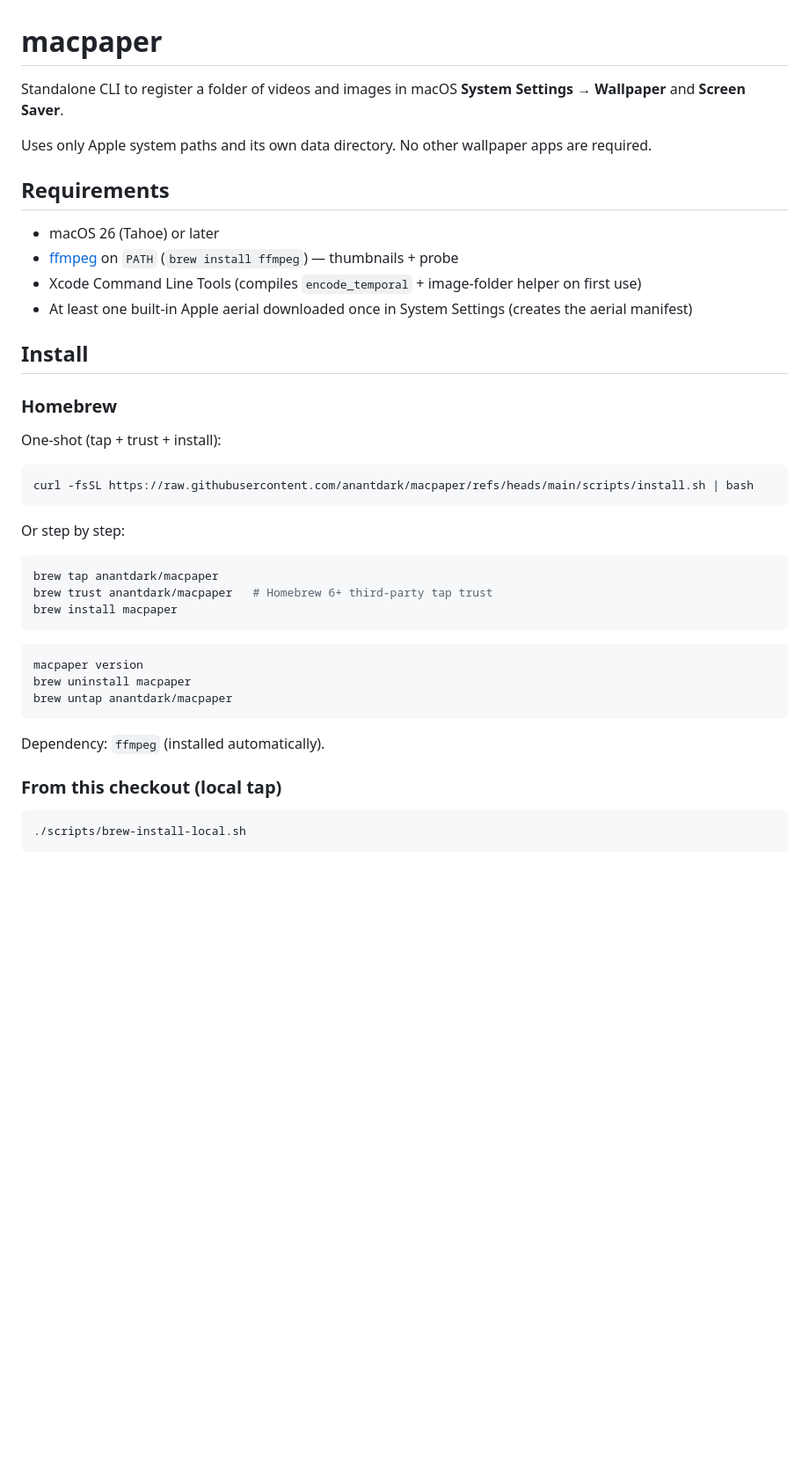
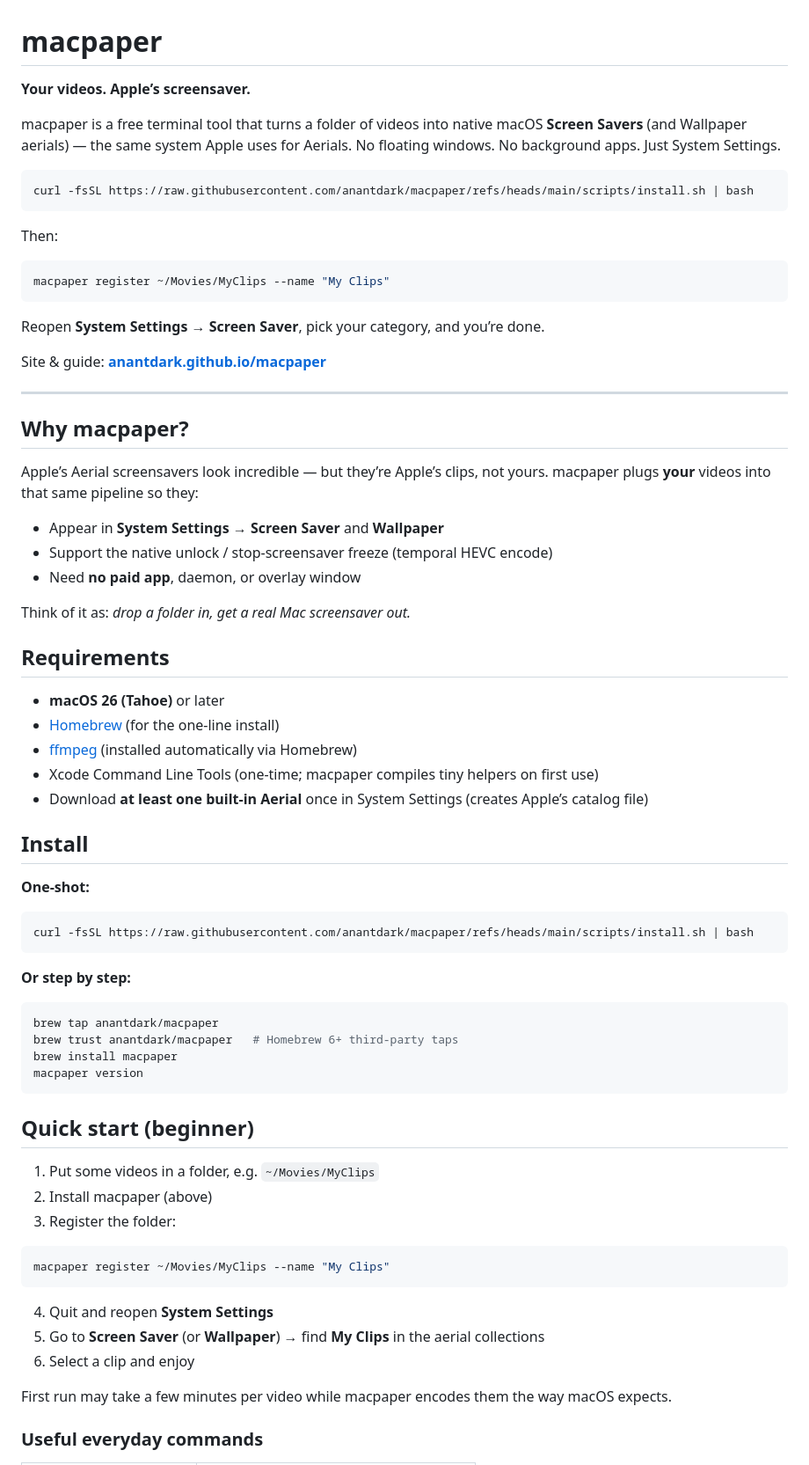
Before and after one commit to anantdark/macpaper, a Markdown page: README.md, the part around one of its changes. Shown at 88% size. Drawn GitHub-style; blank space fills up the shorter version.

````diff
--- a/README.md
+++ b/README.md
@@ -1,45 +1,75 @@
 # macpaper
 
-Standalone CLI to register a folder of videos and images in macOS **System Settings → Wallpaper** and **Screen Saver**.
+**Your videos. Apple’s screensaver.**
 
-Uses only Apple system paths and its own data directory. No other wallpaper apps are required.
-
-## Requirements
-
-- macOS 26 (Tahoe) or later
-- [ffmpeg](https://ffmpeg.org/) on `PATH` (`brew install ffmpeg`) — thumbnails + probe
-- Xcode Command Line Tools (compiles `encode_temporal` + image-folder helper on first use)
-- At least one built-in Apple aerial downloaded once in System Settings (creates the aerial manifest)
-
-## Install
-
-### Homebrew
-
-One-shot (tap + trust + install):
+macpaper is a free terminal tool that turns a folder of videos into native macOS **Screen Savers** (and Wallpaper aerials) — the same system Apple uses for Aerials. No floating windows. No background apps. Just System Settings.
 
 ```bash
 curl -fsSL https://raw.githubusercontent.com/anantdark/macpaper/refs/heads/main/scripts/install.sh | bash
 ```
 
-Or step by step:
+Then:
+
+```bash
+macpaper register ~/Movies/MyClips --name "My Clips"
+```
+
+Reopen **System Settings → Screen Saver**, pick your category, and you’re done.
+
+Site & guide: **[anantdark.github.io/macpaper](https://anantdark.github.io/macpaper/)**
+
+---
+
+## Why macpaper?
+
+Apple’s Aerial screensavers look incredible — but they’re Apple’s clips, not yours. macpaper plugs **your** videos into that same pipeline so they:
+
+- Appear in **System Settings → Screen Saver** and **Wallpaper**
+- Support the native unlock / stop-screensaver freeze (temporal HEVC encode)
+- Need **no paid app**, daemon, or overlay window
+
+Think of it as: *drop a folder in, get a real Mac screensaver out.*
+
+## Requirements
+
+- **macOS 26 (Tahoe)** or later
+- [Homebrew](https://brew.sh) (for the one-line install)
+- [ffmpeg](https://ffmpeg.org/) (installed automatically via Homebrew)
+- Xcode Command Line Tools (one-time; macpaper compiles tiny helpers on first use)
+- Download **at least one built-in Aerial** once in System Settings (creates Apple’s catalog file)
+
+## Install
+
+**One-shot:**
+
+```bash
+curl -fsSL https://raw.githubusercontent.com/anantdark/macpaper/refs/heads/main/scripts/install.sh | bash
+```
+
+**Or step by step:**
 
 ```bash
 brew tap anantdark/macpaper
-brew trust anantdark/macpaper   # Homebrew 6+ third-party tap trust
+brew trust anantdark/macpaper   # Homebrew 6+ third-party taps
 brew install macpaper
+macpaper version
 ```
 
+## Quick start (beginner)
+
+1. Put some videos in a folder, e.g. `~/Movies/MyClips`
+2. Install macpaper (above)
+3. Register the folder:
+
 ```bash
-macpaper version
-brew uninstall macpaper
-brew untap anantdark/macpaper
+macpaper register ~/Movies/MyClips --name "My Clips"
 ```
 
-Dependency: `ffmpeg` (installed automatically).
+4. Quit and reopen **System Settings**
+5. Go to **Screen Saver** (or **Wallpaper**) → find **My Clips** in the aerial collections
+6. Select a clip and enjoy
 
-### From this checkout (local tap)
+First run may take a few minutes per video while macpaper encodes them the way macOS expects.
 
-```bash
-./scripts/brew-install-local.sh
-```
+### Useful everyday commands
 
````
Also changed, not shown: other parts of README.md (+49 -112 lines).
